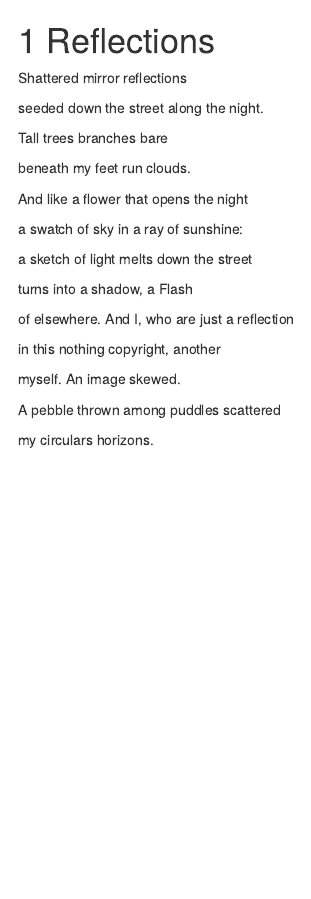
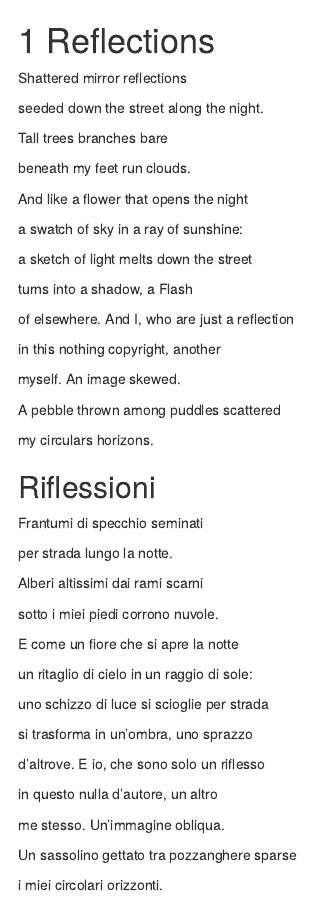
Before and after one commit to litteratti/PoeTries, an R Markdown document (01-riflessioni.Rmd): the page in a window 1100 px wide, from its top. Rendered offline with R 4.5, knitr and Pandoc, with nearby package versions; drawn as R Markdown's standard HTML page in place of the format the file asks for.

Commit message:
The Italian (original) version of Reflections

```diff
--- a/01-riflessioni.Rmd
+++ b/01-riflessioni.Rmd
@@ -26,3 +26,32 @@ myself. An image skewed.
 A pebble thrown among puddles scattered
 
 my circulars horizons.
+
+
+## Riflessioni {-}
+
+Frantumi di specchio seminati
+
+per strada lungo la notte.
+
+Alberi altissimi dai rami scarni
+
+sotto i miei piedi corrono nuvole.
+
+E come un fiore che si apre la notte
+
+un ritaglio di cielo in un raggio di sole:
+
+uno schizzo di luce si scioglie per strada
+
+si trasforma in un’ombra, uno sprazzo
+
+d’altrove. E io, che sono solo un riflesso
+
+in questo nulla d’autore, un altro
+
+me stesso. Un’immagine obliqua.
+
+Un sassolino gettato tra pozzanghere sparse
+
+i miei circolari orizzonti.
```
